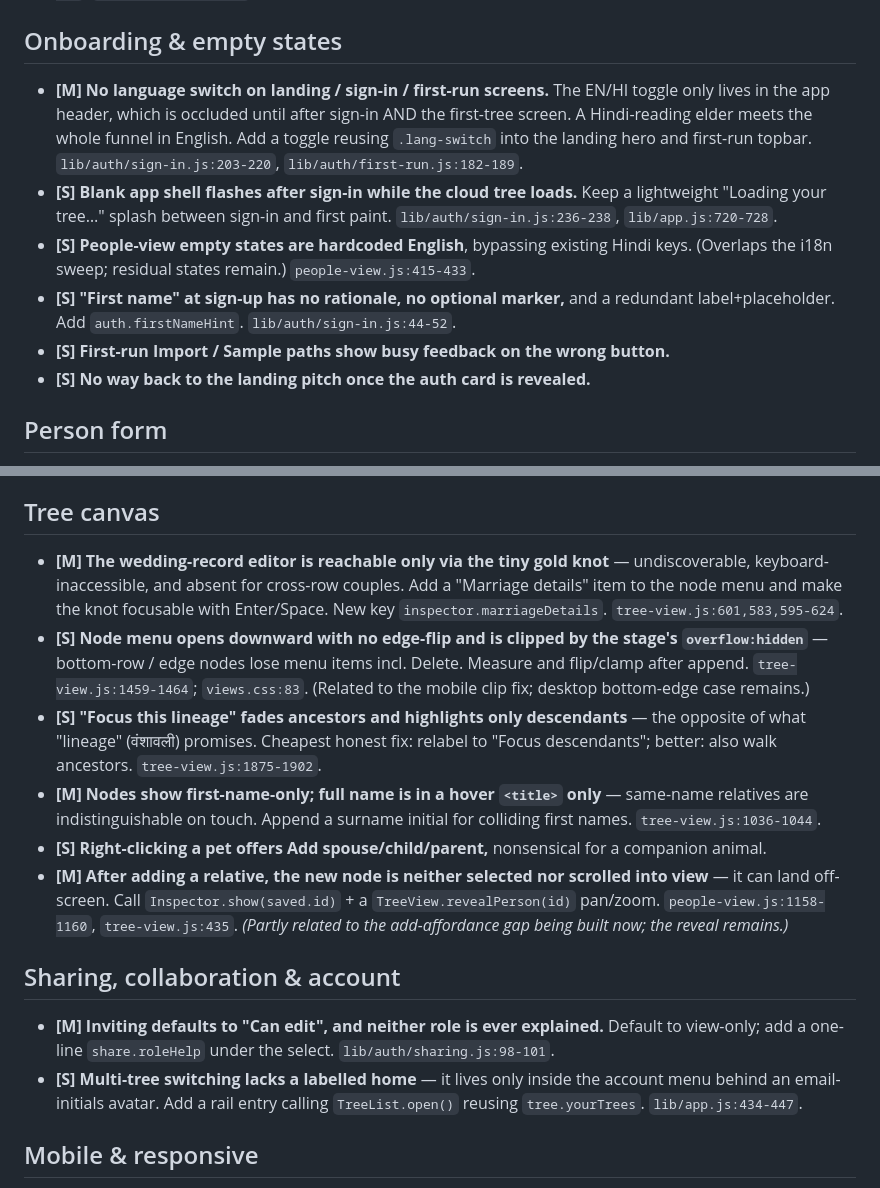
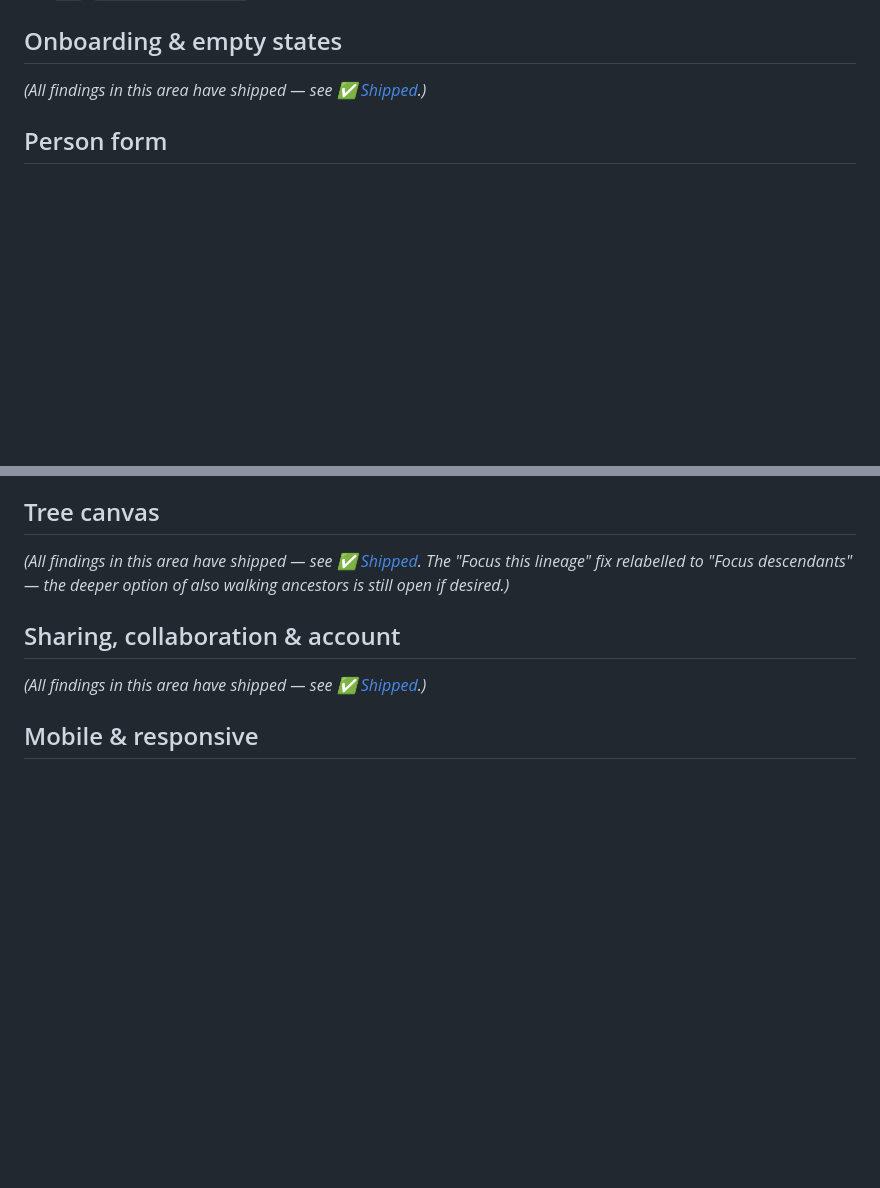
Before and after one commit to AnonySharma/Virasat, a Markdown page: docs/UX-BACKLOG.md, 2 parts joined by grey strips. Rendered like a GitHub page; blank space fills up the shorter version.

```diff
--- a/docs/UX-BACKLOG.md
+++ b/docs/UX-BACKLOG.md
@@ -74,20 +51,7 @@ rough priority order within each area.
 
 ## Onboarding & empty states
 
-- **[M] No language switch on landing / sign-in / first-run screens.** The EN/HI
-  toggle only lives in the app header, which is occluded until after sign-in AND
-  the first-tree screen. A Hindi-reading elder meets the whole funnel in English.
-  Add a toggle reusing `.lang-switch` into the landing hero and first-run topbar.
-  `lib/auth/sign-in.js:203-220`, `lib/auth/first-run.js:182-189`.
-- **[S] Blank app shell flashes after sign-in while the cloud tree loads.** Keep a
-  lightweight "Loading your tree…" splash between sign-in and first paint.
-  `lib/auth/sign-in.js:236-238`, `lib/app.js:720-728`.
-- **[S] People-view empty states are hardcoded English**, bypassing existing Hindi
-  keys. (Overlaps the i18n sweep; residual states remain.) `people-view.js:415-433`.
-- **[S] "First name" at sign-up has no rationale, no optional marker,** and a
-  redundant label+placeholder. Add `auth.firstNameHint`. `lib/auth/sign-in.js:44-52`.
-- **[S] First-run Import / Sample paths show busy feedback on the wrong button.**
-- **[S] No way back to the landing pitch once the auth card is revealed.**
+*(All findings in this area have shipped — see [✅ Shipped](#-shipped).)*
 
 ## Person form
 
@@ -111,35 +75,13 @@ rough priority order within each area.
 
 ## Tree canvas
 
-- **[M] The wedding-record editor is reachable only via the tiny gold knot** —
-  undiscoverable, keyboard-inaccessible, and absent for cross-row couples. Add a
-  "Marriage details" item to the node menu and make the knot focusable with
-  Enter/Space. New key `inspector.marriageDetails`. `tree-view.js:601,583,595-624`.
-- **[S] Node menu opens downward with no edge-flip and is clipped by the stage's
-  `overflow:hidden`** — bottom-row / edge nodes lose menu items incl. Delete.
-  Measure and flip/clamp after append. `tree-view.js:1459-1464`; `views.css:83`.
-  (Related to the mobile clip fix; desktop bottom-edge case remains.)
-- **[S] "Focus this lineage" fades ancestors and highlights only descendants** —
-  the opposite of what "lineage" (वंशावली) promises. Cheapest honest fix: relabel
-  to "Focus descendants"; better: also walk ancestors. `tree-view.js:1875-1902`.
-- **[M] Nodes show first-name-only; full name is in a hover `<title>` only** —
-  same-name relatives are indistinguishable on touch. Append a surname initial for
-  colliding first names. `tree-view.js:1036-1044`.
-- **[S] Right-clicking a pet offers Add spouse/child/parent,** nonsensical for a
-  companion animal.
-- **[M] After adding a relative, the new node is neither selected nor scrolled
-  into view** — it can land off-screen. Call `Inspector.show(saved.id)` + a
-  `TreeView.revealPerson(id)` pan/zoom. `people-view.js:1158-1160`, `tree-view.js:435`.
-  *(Partly related to the add-affordance gap being built now; the reveal remains.)*
+*(All findings in this area have shipped — see [✅ Shipped](#-shipped). The
+"Focus this lineage" fix relabelled to "Focus descendants" — the deeper option
+of also walking ancestors is still open if desired.)*
 
 ## Sharing, collaboration & account
 
-- **[M] Inviting defaults to "Can edit", and neither role is ever explained.**
-  Default to view-only; add a one-line `share.roleHelp` under the select.
-  `lib/auth/sharing.js:98-101`.
-- **[S] Multi-tree switching lacks a labelled home** — it lives only inside the
-  account menu behind an email-initials avatar. Add a rail entry calling
-  `TreeList.open()` reusing `tree.yourTrees`. `lib/app.js:434-447`.
+*(All findings in this area have shipped — see [✅ Shipped](#-shipped).)*
 
 ## Mobile & responsive
 
```
Also changed, not shown: other parts of docs/UX-BACKLOG.md (+72 -40 lines).
